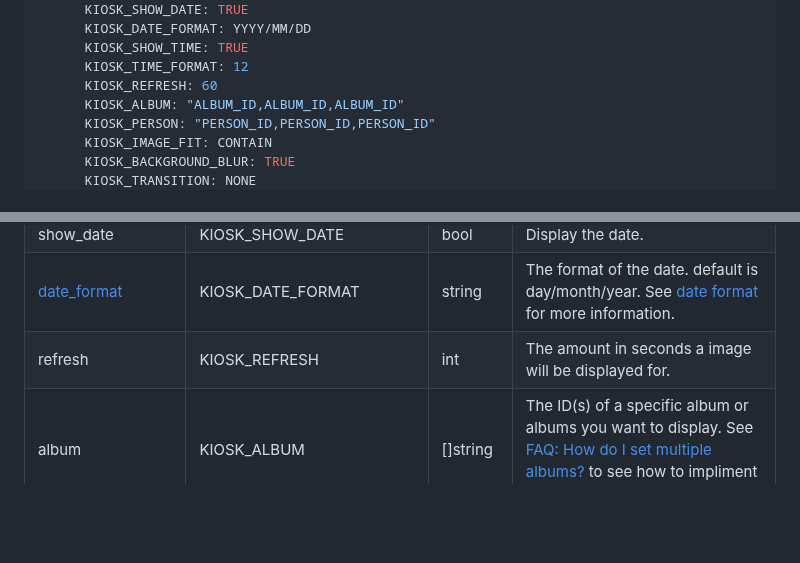
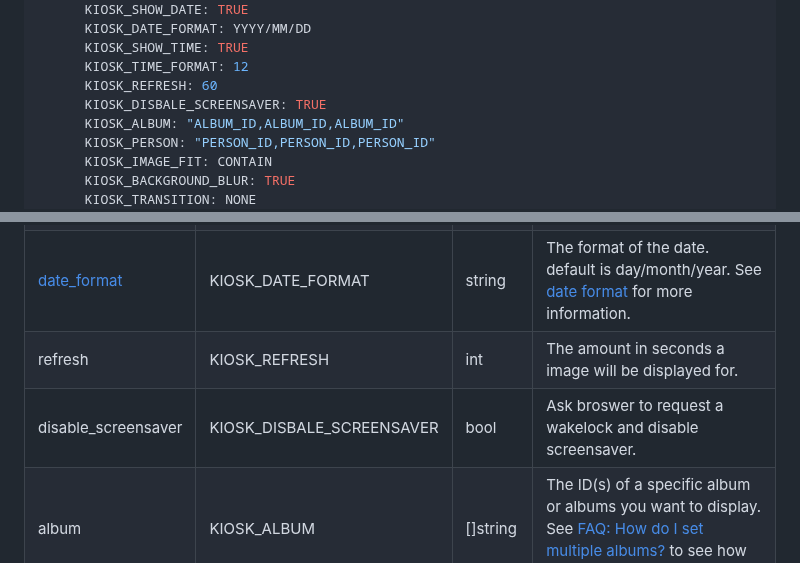
Before and after one commit to damongolding/immich-kiosk, a Markdown page: README.md, 2 parts joined by grey strips. Drawn GitHub-style; blank space fills up the shorter version.

```diff
--- a/README.md
+++ b/README.md
@@ -106,6 +106,7 @@ services:
       KIOSK_SHOW_TIME: TRUE
       KIOSK_TIME_FORMAT: 12
       KIOSK_REFRESH: 60
+      KIOSK_DISBALE_SCREENSAVER: TRUE
       KIOSK_ALBUM: "ALBUM_ID,ALBUM_ID,ALBUM_ID"
       KIOSK_PERSON: "PERSON_ID,PERSON_ID,PERSON_ID"
       KIOSK_IMAGE_FIT: CONTAIN
@@ -138,6 +139,7 @@ See the file config.example.yaml for an example config file
 | show_date         | KIOSK_SHOW_DATE         | bool                       | Display the date.                                                                          |
 | [date_format](#date-format) | KIOSK_DATE_FORMAT | string                 | The format of the date. default is day/month/year. See [date format](#date-format) for more information.|
 | refresh           | KIOSK_REFRESH           | int                        | The amount in seconds a image will be displayed for.                                       |
+| disable_screensaver | KIOSK_DISBALE_SCREENSAVER | bool                   | Ask broswer to request a wakelock and disable screensaver.                                 |
 | album             | KIOSK_ALBUM             | []string                   | The ID(s) of a specific album or albums you want to display. See [FAQ: How do I set multiple albums?](#faq) to see how to impliment this.|
 | person            | KIOSK_PERSON            | []string                   | The ID(s) of a specific person or people you want to display. See [FAQ: How do I set multiple people?](#faq) to see how to impliment this.|
 | [image_fit](#image-fit) | KIOSK_IMAGE_FIT   | cover \| contain \| none   | How your image will fit on the screen. Default is contain. See [Image fit](#image-fit) for more info. |
```
